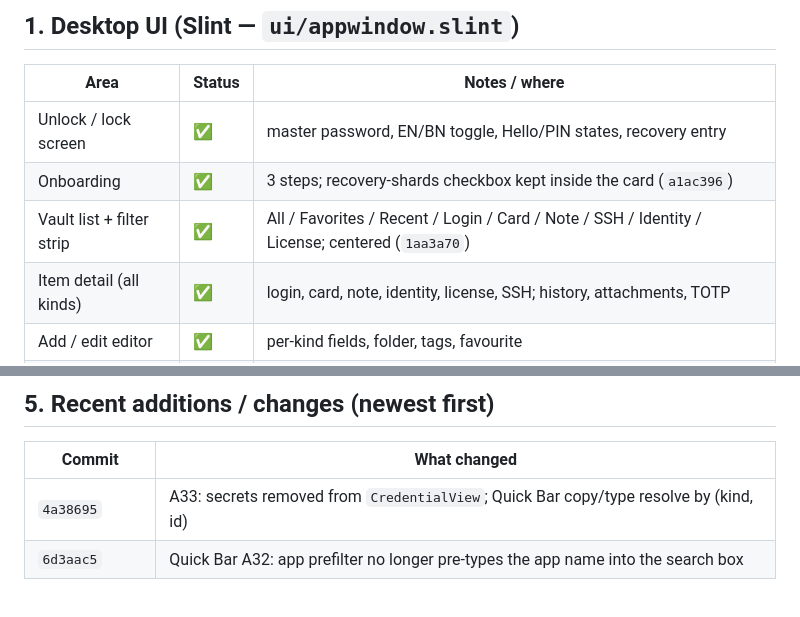
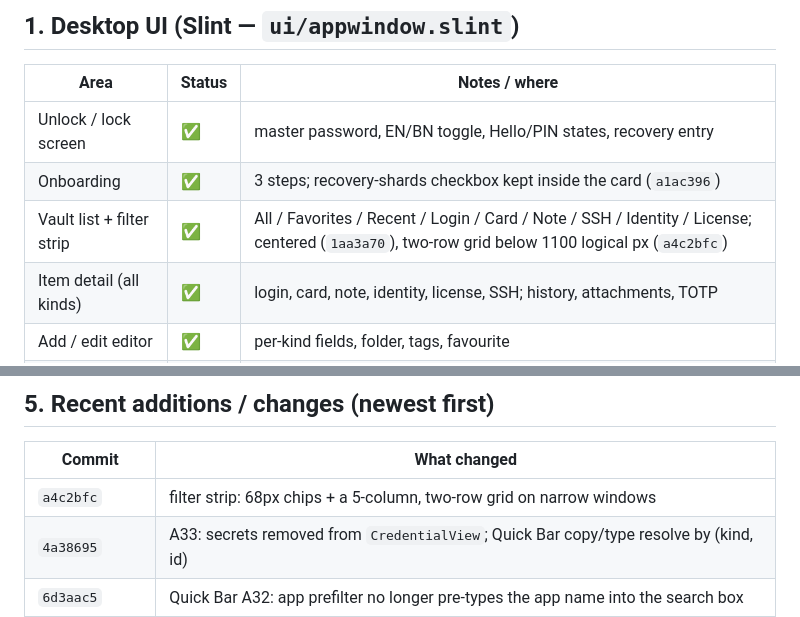
Before and after one commit to zjhasan13/phantom_vault, a Markdown page: docs/FEATURE_LEDGER.md, 2 parts joined by grey strips. Rendered like a GitHub page; blank space fills up the shorter version.

Commit message:
docs: record the responsive filter strip (a4c2bfc)

```diff
--- a/docs/FEATURE_LEDGER.md
+++ b/docs/FEATURE_LEDGER.md
@@ -14,7 +14,7 @@ when a user-visible capability is added, changed, or deliberately removed.
 |---|---|---|
 | Unlock / lock screen | ✅ | master password, EN/BN toggle, Hello/PIN states, recovery entry |
 | Onboarding | ✅ | 3 steps; recovery-shards checkbox kept inside the card (`a1ac396`) |
-| Vault list + filter strip | ✅ | All / Favorites / Recent / Login / Card / Note / SSH / Identity / License; centered (`1aa3a70`) |
+| Vault list + filter strip | ✅ | All / Favorites / Recent / Login / Card / Note / SSH / Identity / License; centered (`1aa3a70`), two-row grid below 1100 logical px (`a4c2bfc`) |
 | Item detail (all kinds) | ✅ | login, card, note, identity, license, SSH; history, attachments, TOTP |
 | Add / edit editor | ✅ | per-kind fields, folder, tags, favourite |
 | Password generator | ✅ | OS CSPRNG, Complex + Diceware, copy |
@@ -86,6 +86,7 @@ product-copy decision, not a bug fix.
 
 | Commit | What changed |
 |---|---|
+| `a4c2bfc` | filter strip: 68px chips + a 5-column, two-row grid on narrow windows |
 | `4a38695` | A33: secrets removed from `CredentialView`; Quick Bar copy/type resolve by (kind, id) |
 | `6d3aac5` | Quick Bar A32: app prefilter no longer pre-types the app name into the search box |
 | `1c03520` | popups T1-T10: token scale, opaque surfaces, 5.2:1 tab contrast, brand casing, BN strings, accessible roles |
```
Also changed, not shown: docs/SESSION_STATE.md (+3 -3 lines).
